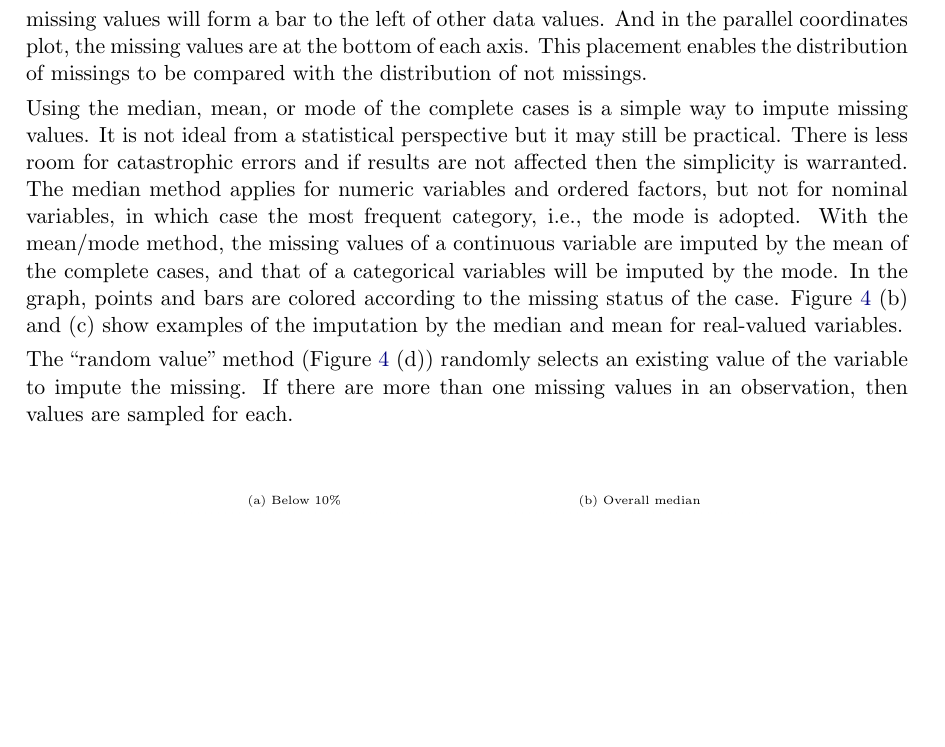
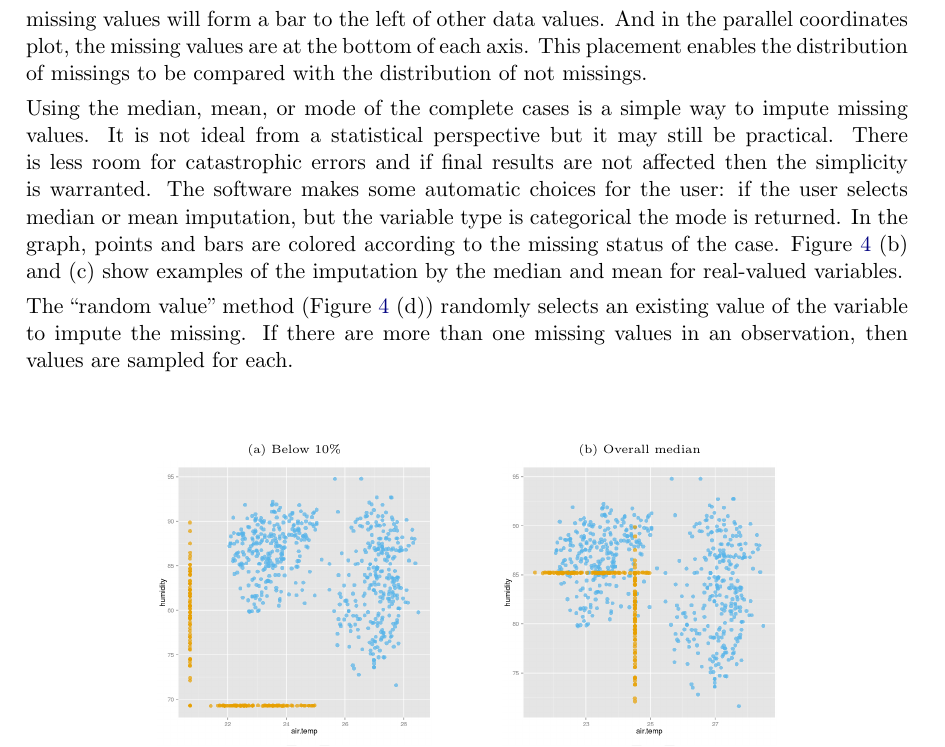
Before and after one commit to ggobi/paper-missingGUI, a LaTeX document (MissingDataGUI.tex): part of page 7 of 23, cut so that both start at the same text, the shorter picture padded with empty space. Compiled offline with pdfLaTeX.

Commit message:
median/mode explanation

```diff
--- a/MissingDataGUI.tex
+++ b/MissingDataGUI.tex
@@ -200,7 +200,7 @@ will provide multiple samples to impute the missings.}
 
 The simplest start involves setting the missing values to 10\% below the minimum of each variable. The purpose of this is to place the missing values where they can be distinguished from the non-missing values. In a scatterplot, all missing values will lie along a vertical line on the left or a horizontal line on the bottom of the display (Figure~\ref{fig:univariate-imputation} (a)). In the histogram, missing values will form a bar to the left of other data values. And in the parallel coordinates plot, the missing values are at the bottom of each axis. This placement enables the distribution of missings to be compared with the distribution of not missings.
 
-Using the median, mean, or mode of the complete cases is a simple way to impute missing values. It is not ideal from a statistical perspective but it may still be practical. There is less room for catastrophic errors and if results are not affected then the simplicity is warranted. The median method applies for numeric variables and ordered factors, but not for nominal variables, in which case the most frequent category, i.e., the mode is adopted. With the mean/mode method, the missing values of a continuous variable are imputed by the mean of the complete cases, and that of a categorical variables will be imputed by the mode. In the graph, points and bars are colored according to the missing status of the case. Figure~\ref{fig:univariate-imputation} (b) and (c) show examples of the imputation by the median and mean for real-valued variables.
+Using the median, mean, or mode of the complete cases is a simple way to impute missing values. It is not ideal from a statistical perspective but it may still be practical. There is less room for catastrophic errors and if final results are not affected then the simplicity is warranted. The software makes some automatic choices for the user: if the user selects median or mean imputation, but the variable type is categorical the mode is returned.  In the graph, points and bars are colored according to the missing status of the case. Figure~\ref{fig:univariate-imputation} (b) and (c) show examples of the imputation by the median and mean for real-valued variables.
 
 The ``random value'' method (Figure~\ref{fig:univariate-imputation} (d)) randomly selects an existing value of the variable to impute the missing. If there are more than one missing values in an observation, then values are sampled for each.
 
```
